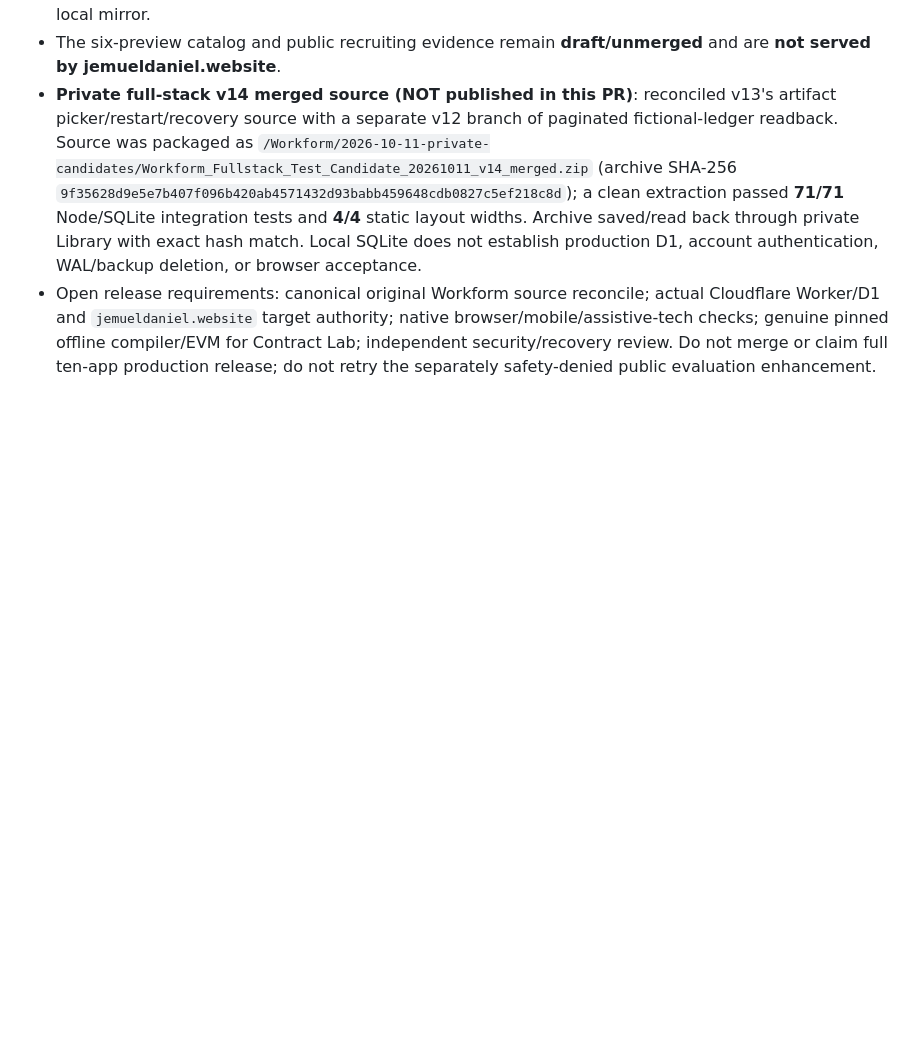
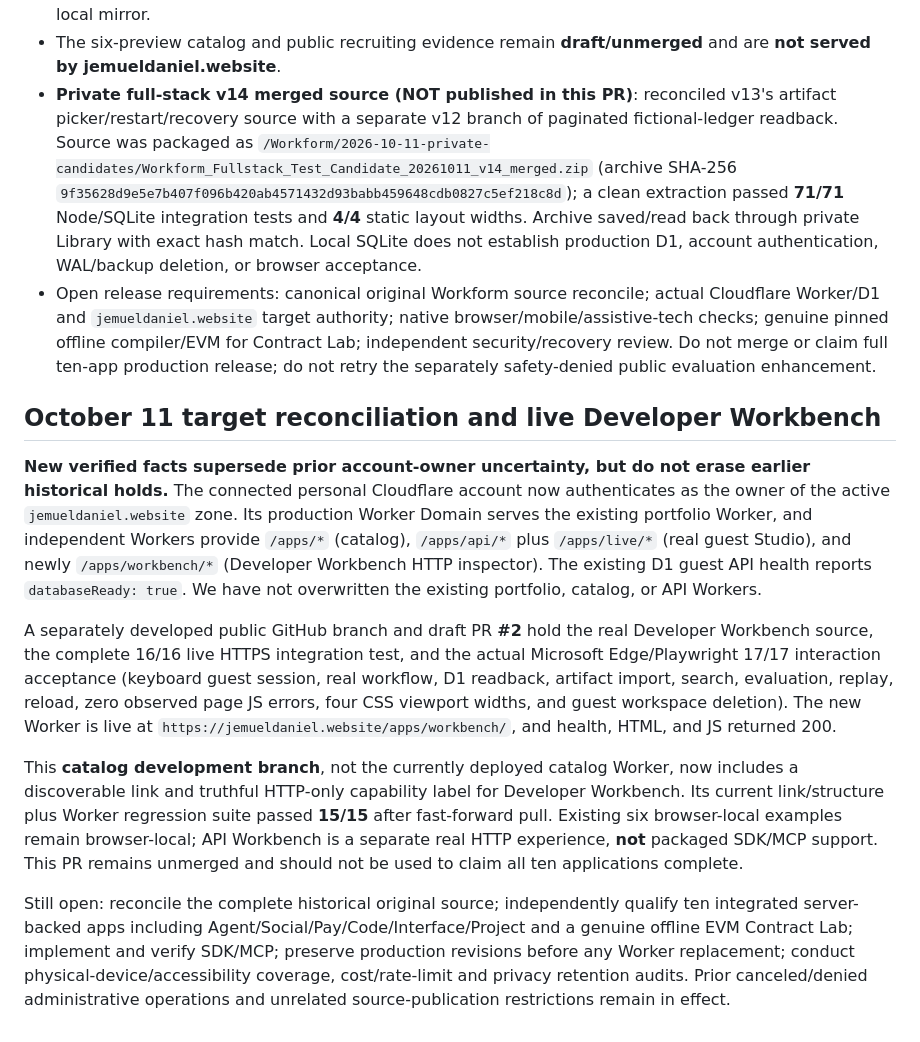
Before and after one commit to jemueldaniel/danielcodes, a Markdown page: apps/STATUS.md, the part around the change. GitHub-like rendering; blank space fills up the shorter version.

Commit message:
Reconcile verified Cloudflare target and additive live Workbench without changing release gates [skip ci]

```diff
--- a/apps/STATUS.md
+++ b/apps/STATUS.md
@@ -55,3 +55,14 @@ The fictional Daniel Coin ledger has no monetary value, wallet or real blockchai
 - The six-preview catalog and public recruiting evidence remain **draft/unmerged** and are **not served by jemueldaniel.website**.
 - **Private full-stack v14 merged source (NOT published in this PR)**: reconciled v13's artifact picker/restart/recovery source with a separate v12 branch of paginated fictional-ledger readback. Source was packaged as `/Workform/2026-10-11-private-candidates/Workform_Fullstack_Test_Candidate_20261011_v14_merged.zip` (archive SHA-256 `9f35628d9e5e7b407f096b420ab4571432d93babb459648cdb0827c5ef218c8d`); a clean extraction passed **71/71** Node/SQLite integration tests and **4/4** static layout widths. Archive saved/read back through private Library with exact hash match. Local SQLite does not establish production D1, account authentication, WAL/backup deletion, or browser acceptance.
 - Open release requirements: canonical original Workform source reconcile; actual Cloudflare Worker/D1 and `jemueldaniel.website` target authority; native browser/mobile/assistive-tech checks; genuine pinned offline compiler/EVM for Contract Lab; independent security/recovery review. Do not merge or claim full ten-app production release; do not retry the separately safety-denied public evaluation enhancement.
+
+
+## October 11 target reconciliation and live Developer Workbench
+
+**New verified facts supersede prior account-owner uncertainty, but do not erase earlier historical holds.** The connected personal Cloudflare account now authenticates as the owner of the active `jemueldaniel.website` zone. Its production Worker Domain serves the existing portfolio Worker, and independent Workers provide `/apps/*` (catalog), `/apps/api/*` plus `/apps/live/*` (real guest Studio), and newly `/apps/workbench/*` (Developer Workbench HTTP inspector). The existing D1 guest API health reports `databaseReady: true`. We have not overwritten the existing portfolio, catalog, or API Workers.
+
+A separately developed public GitHub branch and draft PR **#2** hold the real Developer Workbench source, the complete 16/16 live HTTPS integration test, and the actual Microsoft Edge/Playwright 17/17 interaction acceptance (keyboard guest session, real workflow, D1 readback, artifact import, search, evaluation, replay, reload, zero observed page JS errors, four CSS viewport widths, and guest workspace deletion). The new Worker is live at `https://jemueldaniel.website/apps/workbench/`, and health, HTML, and JS returned 200.
+
+This **catalog development branch**, not the currently deployed catalog Worker, now includes a discoverable link and truthful HTTP-only capability label for Developer Workbench. Its current link/structure plus Worker regression suite passed **15/15** after fast-forward pull. Existing six browser-local examples remain browser-local; API Workbench is a separate real HTTP experience, **not** packaged SDK/MCP support. This PR remains unmerged and should not be used to claim all ten applications complete.
+
+Still open: reconcile the complete historical original source; independently qualify ten integrated server-backed apps including Agent/Social/Pay/Code/Interface/Project and a genuine offline EVM Contract Lab; implement and verify SDK/MCP; preserve production revisions before any Worker replacement; conduct physical-device/accessibility coverage, cost/rate-limit and privacy retention audits. Prior canceled/denied administrative operations and unrelated source-publication restrictions remain in effect.
```
